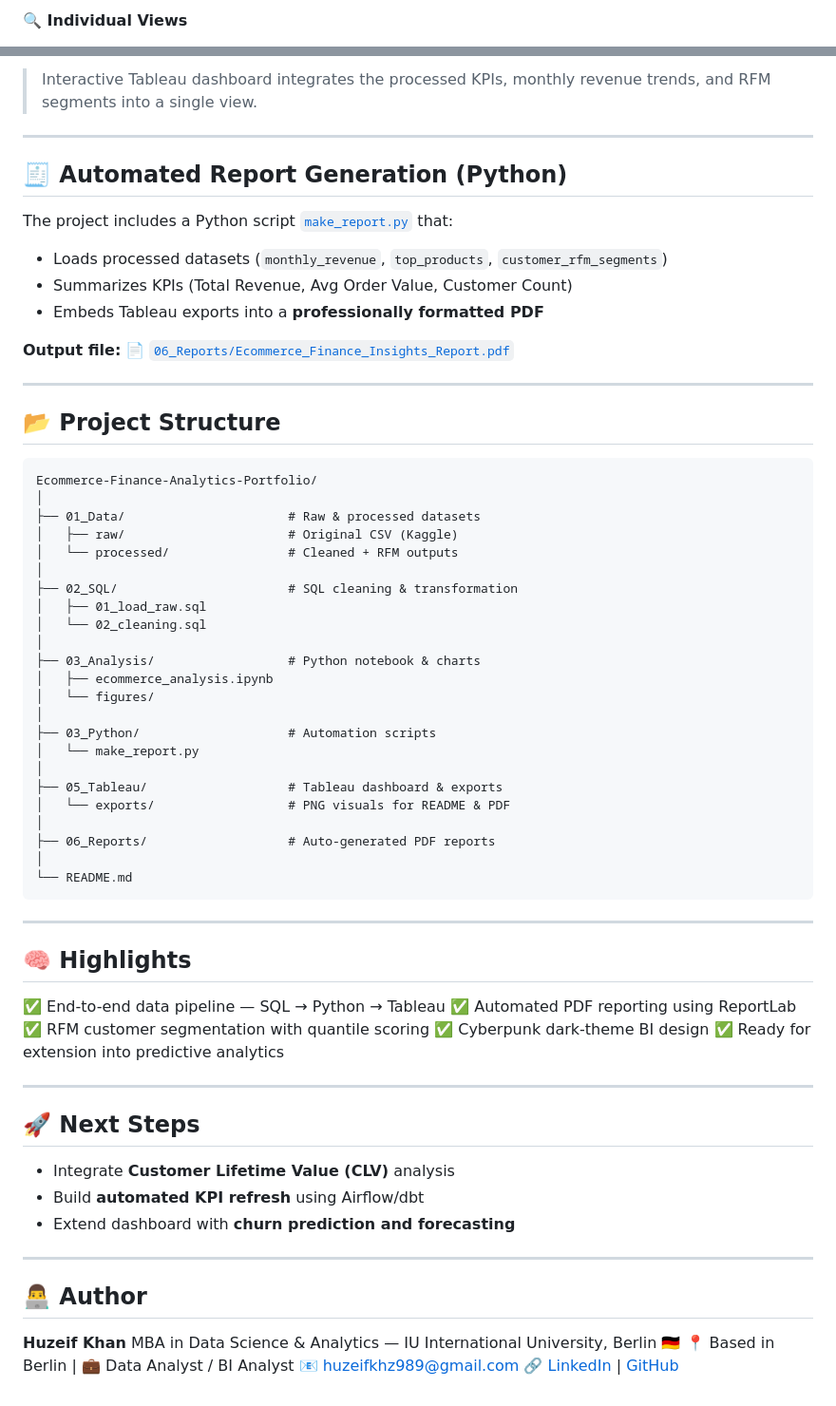
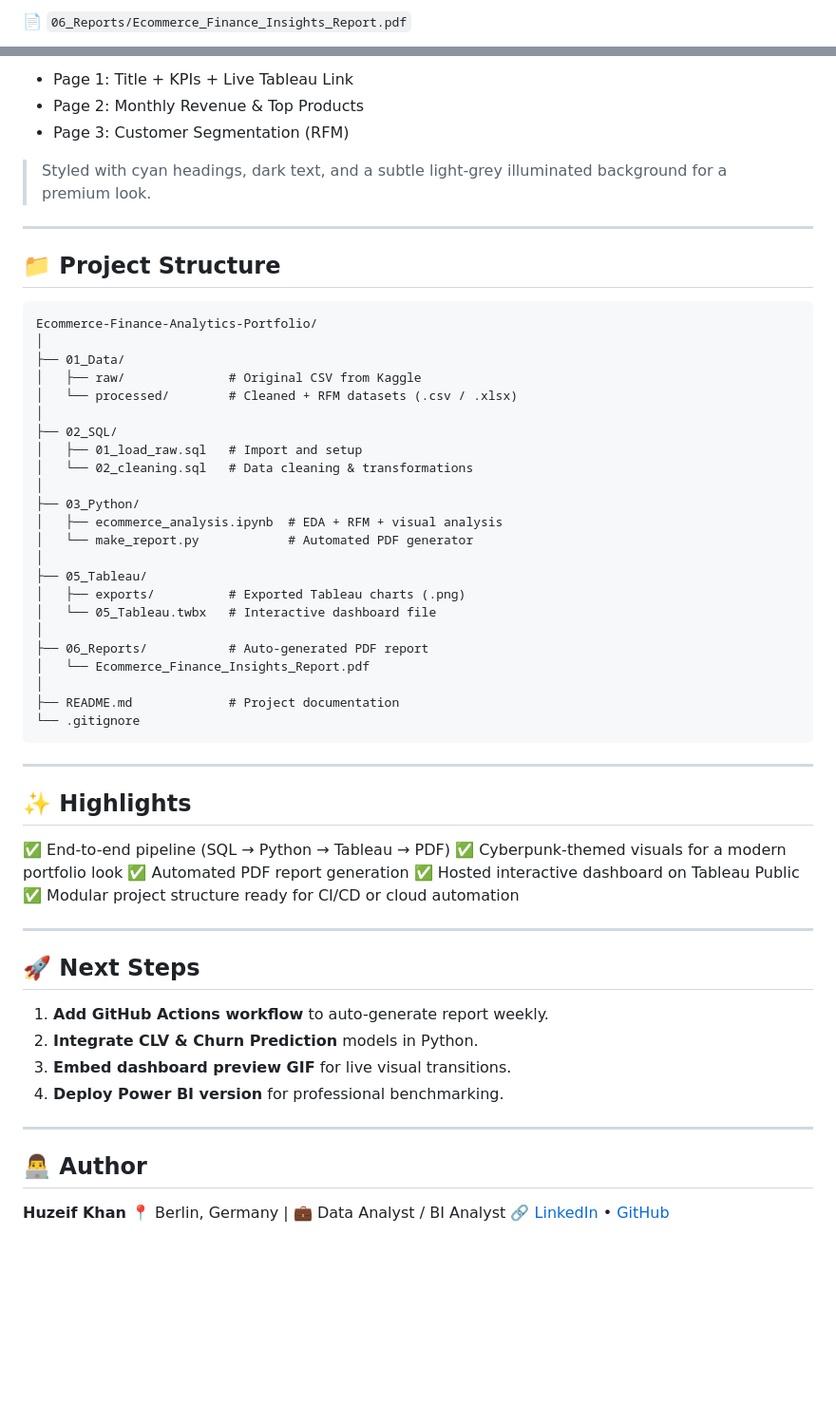
Before and after one commit to HuzeifKhan/Ecommerce-Finance-Analytics-Portfolio, a Markdown page: README.md, 2 parts joined by grey strips. Shown at 95% size. Drawn GitHub-style; blank space fills up the shorter version.

````diff
--- a/README.md
+++ b/README.md
@@ -102,3 +83,3 @@ Revenue accelerates steadily from **August → November 2011**, peaking at **€
 
-#### 🔍 Individual Views
+📄 `06_Reports/Ecommerce_Finance_Insights_Report.pdf`
 
@@ -108,73 +87,63 @@ Revenue accelerates steadily from **August → November 2011**, peaking at **€
 
-> Interactive Tableau dashboard integrates the processed KPIs, monthly revenue trends, and RFM segments into a single view.
+* Page 1: Title + KPIs + Live Tableau Link
+* Page 2: Monthly Revenue & Top Products
+* Page 3: Customer Segmentation (RFM)
+
+> Styled with cyan headings, dark text, and a subtle light-grey illuminated background for a premium look.
 
 ---
 
-## 🧾 Automated Report Generation (Python)
-
-The project includes a Python script [`make_report.py`](03_Python/make_report.py) that:
-
-* Loads processed datasets (`monthly_revenue`, `top_products`, `customer_rfm_segments`)
-* Summarizes KPIs (Total Revenue, Avg Order Value, Customer Count)
-* Embeds Tableau exports into a **professionally formatted PDF**
-
-**Output file:**
-📄 [`06_Reports/Ecommerce_Finance_Insights_Report.pdf`](06_Reports/Ecommerce_Finance_Insights_Report.pdf)
-
----
-
-## 📂 Project Structure
+## 📁 Project Structure
 
 ```
 Ecommerce-Finance-Analytics-Portfolio/
 │
-├── 01_Data/                      # Raw & processed datasets
-│   ├── raw/                      # Original CSV (Kaggle)
-│   └── processed/                # Cleaned + RFM outputs
+├── 01_Data/
+│   ├── raw/              # Original CSV from Kaggle
+│   └── processed/        # Cleaned + RFM datasets (.csv / .xlsx)
 │
-├── 02_SQL/                       # SQL cleaning & transformation
-│   ├── 01_load_raw.sql
-│   └── 02_cleaning.sql
+├── 02_SQL/
+│   ├── 01_load_raw.sql   # Import and setup
+│   └── 02_cleaning.sql   # Data cleaning & transformations
 │
-├── 03_Analysis/                  # Python notebook & charts
-│   ├── ecommerce_analysis.ipynb
-│   └── figures/
+├── 03_Python/
+│   ├── ecommerce_analysis.ipynb  # EDA + RFM + visual analysis
+│   └── make_report.py            # Automated PDF generator
 │
-├── 03_Python/                    # Automation scripts
-│   └── make_report.py
+├── 05_Tableau/
+│   ├── exports/          # Exported Tableau charts (.png)
+│   └── 05_Tableau.twbx   # Interactive dashboard file
 │
-├── 05_Tableau/                   # Tableau dashboard & exports
-│   └── exports/                  # PNG visuals for README & PDF
+├── 06_Reports/           # Auto-generated PDF report
+│   └── Ecommerce_Finance_Insights_Report.pdf
 │
-├── 06_Reports/                   # Auto-generated PDF reports
-│
-└── README.md
+├── README.md             # Project documentation
+└── .gitignore
 ```
 
 ---
 
-## 🧠 Highlights
+## ✨ Highlights
 
-✅ End-to-end data pipeline — SQL → Python → Tableau
-✅ Automated PDF reporting using ReportLab
-✅ RFM customer segmentation with quantile scoring
-✅ Cyberpunk dark-theme BI design
-✅ Ready for extension into predictive analytics
+✅ End-to-end pipeline (SQL → Python → Tableau → PDF)
+✅ Cyberpunk-themed visuals for a modern portfolio look
+✅ Automated PDF report generation
+✅ Hosted interactive dashboard on Tableau Public
+✅ Modular project structure ready for CI/CD or cloud automation
 
 ---
 
 ## 🚀 Next Steps
 
-* Integrate **Customer Lifetime Value (CLV)** analysis
-* Build **automated KPI refresh** using Airflow/dbt
-* Extend dashboard with **churn prediction and forecasting**
+1. **Add GitHub Actions workflow** to auto-generate report weekly.
+2. **Integrate CLV & Churn Prediction** models in Python.
+3. **Embed dashboard preview GIF** for live visual transitions.
+4. **Deploy Power BI version** for professional benchmarking.
 
 ---
 
 ## 👨‍💻 Author
 
 **Huzeif Khan**
-MBA in Data Science & Analytics — IU International University, Berlin 🇩🇪
-📍 Based in Berlin | 💼 Data Analyst / BI Analyst
-📧 [huzeifkhz989@gmail.com](mailto:huzeifkhz989@gmail.com)
-🔗 [LinkedIn](https://www.linkedin.com/in/huzeif-khan-651042274/) | [GitHub](https://github.com/HuzeifKhan)
+📍 Berlin, Germany | 💼 Data Analyst / BI Analyst
+🔗 [LinkedIn](https://www.linkedin.com/in/huzeif-khan-651042274/) • [GitHub](https://github.com/HuzeifKhan)
````
Also changed, not shown: other parts of README.md (+34 -55 lines).
